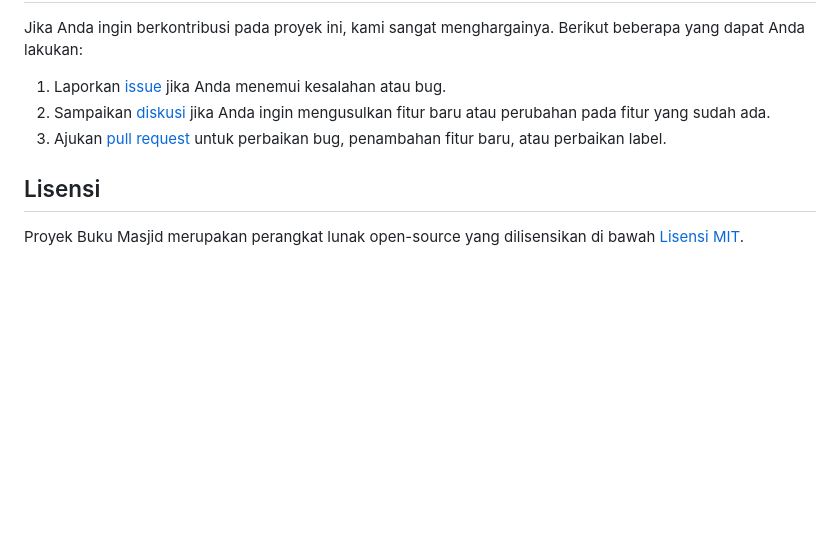
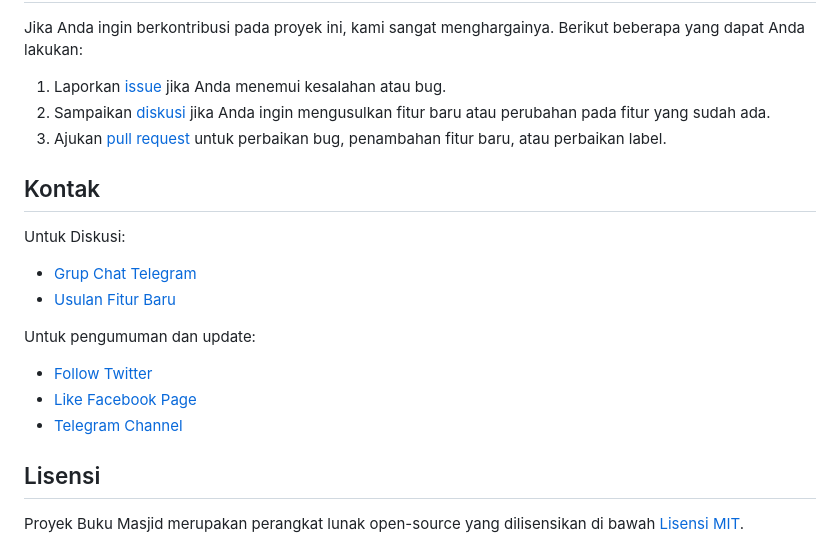
Before and after one commit to buku-masjid/buku-masjid, a Markdown page: README.md, the part around the change. GitHub-like rendering; blank space fills up the shorter version.

Commit message:
feat: Add contact section on README.md

```diff
--- a/README.md
+++ b/README.md
@@ -151,6 +151,19 @@ Jika Anda ingin berkontribusi pada proyek ini, kami sangat menghargainya. Beriku
 2. Sampaikan [diskusi](https://github.com/buku-masjid/buku-masjid/discussions) jika Anda ingin mengusulkan fitur baru atau perubahan pada fitur yang sudah ada.
 3. Ajukan [pull request](https://github.com/buku-masjid/buku-masjid/pulls) untuk perbaikan bug, penambahan fitur baru, atau perbaikan label.
 
+## Kontak
+
+Untuk Diskusi:
+
+* [Grup Chat Telegram](https://t.me/bukumasjid_id)
+* [Usulan Fitur Baru](https://github.com/buku-masjid/buku-masjid/discussions)
+
+Untuk pengumuman dan update:
+
+* [Follow Twitter](https://twitter.com/bukumasjid)
+* [Like Facebook Page](https://facebook.com/bukumasjid)
+* [Telegram Channel](https://t.me/bukumasjid)
+
 ## Lisensi
 
 Proyek Buku Masjid merupakan perangkat lunak open-source yang dilisensikan di bawah [Lisensi MIT](LICENSE).
```
